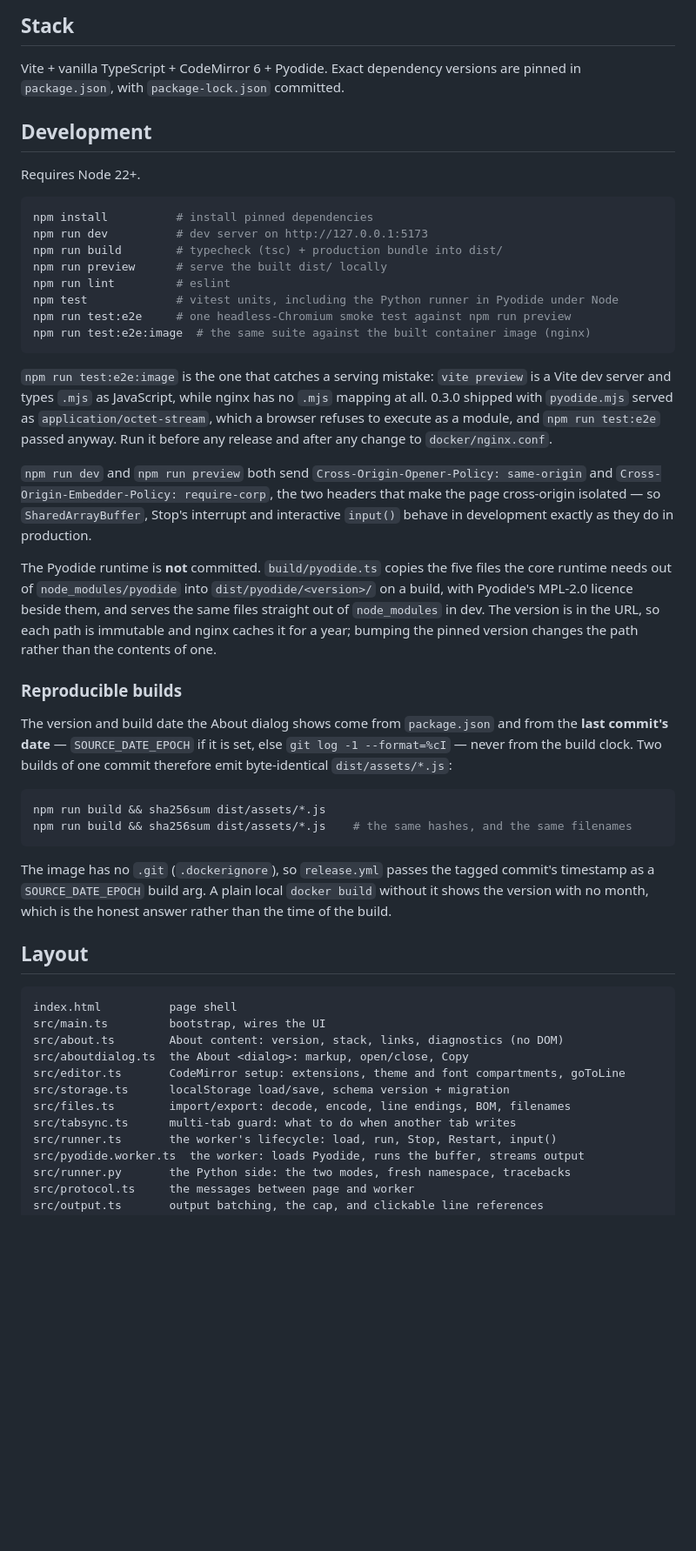
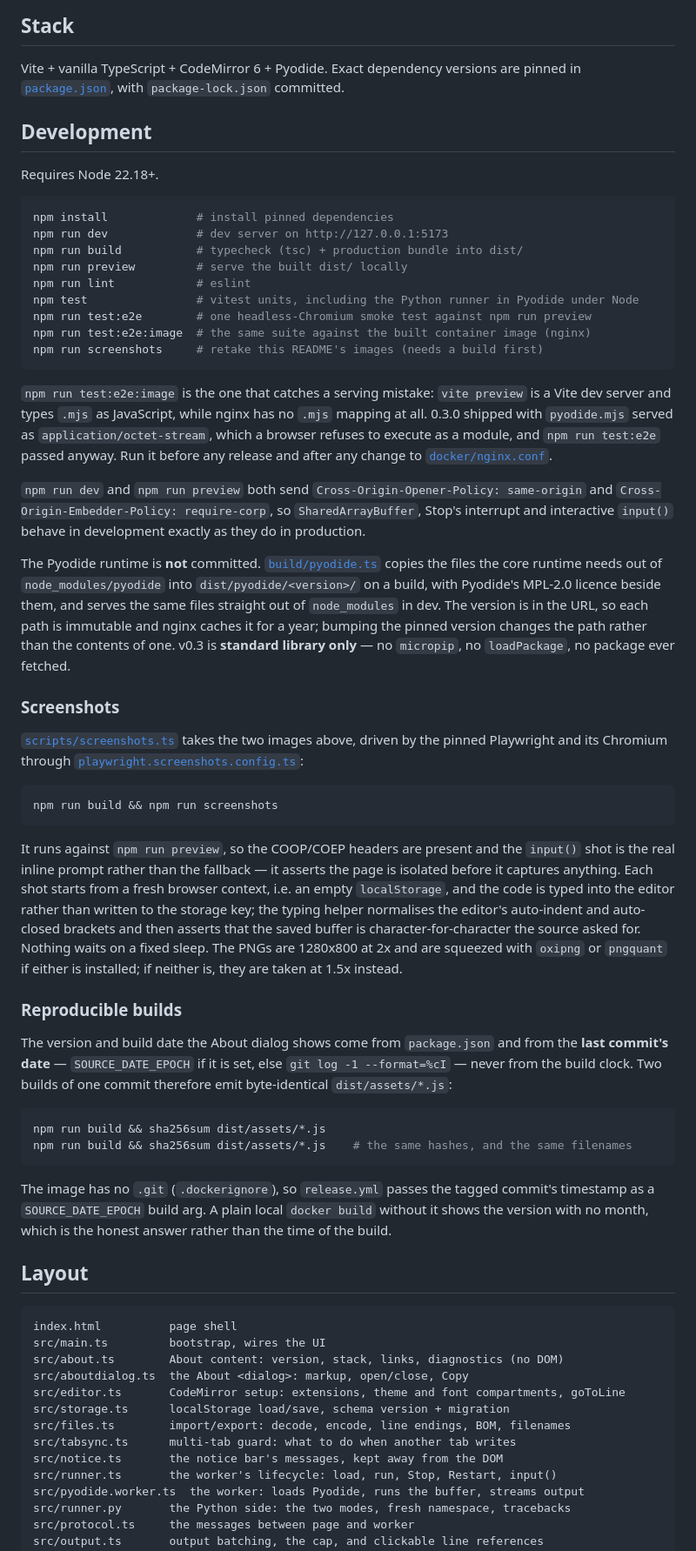
Before and after one commit to hexawulf/py-scratchpad, a Markdown page: README.md, the part around one of its changes. Shown at 87% size. Rendered like a GitHub page; blank space fills up the shorter version.

````diff
--- a/README.md
+++ b/README.md
@@ -74,55 +139,74 @@ What works today:
 ## Stack
 
 Vite + vanilla TypeScript + CodeMirror 6 + Pyodide. Exact dependency versions are pinned in
-`package.json`, with `package-lock.json` committed.
+[`package.json`](package.json), with `package-lock.json` committed.
 
 ## Development
 
-Requires Node 22+.
+Requires Node 22.18+.
 
 ```bash
-npm install          # install pinned dependencies
-npm run dev          # dev server on http://127.0.0.1:5173
-npm run build        # typecheck (tsc) + production bundle into dist/
-npm run preview      # serve the built dist/ locally
-npm run lint         # eslint
-npm test             # vitest units, including the Python runner in Pyodide under Node
-npm run test:e2e     # one headless-Chromium smoke test against npm run preview
+npm install             # install pinned dependencies
+npm run dev             # dev server on http://127.0.0.1:5173
+npm run build           # typecheck (tsc) + production bundle into dist/
+npm run preview         # serve the built dist/ locally
+npm run lint            # eslint
+npm test                # vitest units, including the Python runner in Pyodide under Node
+npm run test:e2e        # one headless-Chromium smoke test against npm run preview
 npm run test:e2e:image  # the same suite against the built container image (nginx)
+npm run screenshots     # retake this README's images (needs a build first)
 ```
 
 `npm run test:e2e:image` is the one that catches a serving mistake: `vite preview` is a Vite
 dev server and types `.mjs` as JavaScript, while nginx has no `.mjs` mapping at all. 0.3.0
 shipped with `pyodide.mjs` served as `application/octet-stream`, which a browser refuses to
-execute as a module, and `npm run test:e2e` passed anyway. Run it before any release and
-after any change to `docker/nginx.conf`.
+execute as a module, and `npm run test:e2e` passed anyway. Run it before any release and after
+any change to [`docker/nginx.conf`](docker/nginx.conf).
 
 `npm run dev` and `npm run preview` both send `Cross-Origin-Opener-Policy: same-origin` and
-`Cross-Origin-Embedder-Policy: require-corp`, the two headers that make the page cross-origin
-isolated — so `SharedArrayBuffer`, Stop's interrupt and interactive `input()` behave in
-development exactly as they do in production.
+`Cross-Origin-Embedder-Policy: require-corp`, so `SharedArrayBuffer`, Stop's interrupt and
+interactive `input()` behave in development exactly as they do in production.
 
-The Pyodide runtime is **not** committed. `build/pyodide.ts` copies the five files the core
-runtime needs out of `node_modules/pyodide` into `dist/pyodide/<version>/` on a build, with
-Pyodide's MPL-2.0 licence beside them, and serves the same files straight out of
-`node_modules` in dev. The version is in the URL, so each path is immutable and nginx caches
-it for a year; bumping the pinned version changes the path rather than the contents of one.
+The Pyodide runtime is **not** committed. [`build/pyodide.ts`](build/pyodide.ts) copies the
+files the core runtime needs out of `node_modules/pyodide` into `dist/pyodide/<version>/` on a
+build, with Pyodide's MPL-2.0 licence beside them, and serves the same files straight out of
+`node_modules` in dev. The version is in the URL, so each path is immutable and nginx caches it
+for a year; bumping the pinned version changes the path rather than the contents of one. v0.3
+is **standard library only** — no `micropip`, no `loadPackage`, no package ever fetched.
+
+### Screenshots
+
+[`scripts/screenshots.ts`](scripts/screenshots.ts) takes the two images above, driven by the
+pinned Playwright and its Chromium through
+[`playwright.screenshots.config.ts`](playwright.screenshots.config.ts):
+
+```bash
+npm run build && npm run screenshots
+```
+
+It runs against `npm run preview`, so the COOP/COEP headers are present and the `input()` shot
+is the real inline prompt rather than the fallback — it asserts the page is isolated before it
+captures anything. Each shot starts from a fresh browser context, i.e. an empty `localStorage`,
+and the code is typed into the editor rather than written to the storage key; the typing helper
+normalises the editor's auto-indent and auto-closed brackets and then asserts that the saved
+buffer is character-for-character the source asked for. Nothing waits on a fixed sleep. The
+PNGs are 1280x800 at 2x and are squeezed with `oxipng` or `pngquant` if either is installed; if
+neither is, they are taken at 1.5x instead.
 
 ### Reproducible builds
 
-The version and build date the About dialog shows come from `package.json` and from the
-**last commit's date** — `SOURCE_DATE_EPOCH` if it is set, else `git log -1 --format=%cI` —
-never from the build clock. Two builds of one commit therefore emit byte-identical
-`dist/assets/*.js`:
+The version and build date the About dialog shows come from `package.json` and from the **last
+commit's date** — `SOURCE_DATE_EPOCH` if it is set, else `git log -1 --format=%cI` — never from
+the build clock. Two builds of one commit therefore emit byte-identical `dist/assets/*.js`:
 
 ```bash
 npm run build && sha256sum dist/assets/*.js
 npm run build && sha256sum dist/assets/*.js    # the same hashes, and the same filenames
 ```
 
-The image has no `.git` (`.dockerignore`), so `release.yml` passes the tagged commit's
-timestamp as a `SOURCE_DATE_EPOCH` build arg. A plain local `docker build` without it shows
-the version with no month, which is the honest answer rather than the time of the build.
+The image has no `.git` (`.dockerignore`), so `release.yml` passes the tagged commit's timestamp
+as a `SOURCE_DATE_EPOCH` build arg. A plain local `docker build` without it shows the version
+with no month, which is the honest answer rather than the time of the build.
 
 ## Layout
 
@@ -135,6 +219,7 @@ src/editor.ts       CodeMirror setup: extensions, theme and font compartments, g
 src/storage.ts      localStorage load/save, schema version + migration
 src/files.ts        import/export: decode, encode, line endings, BOM, filenames
 src/tabsync.ts      multi-tab guard: what to do when another tab writes
+src/notice.ts       the notice bar's messages, kept away from the DOM
 src/runner.ts       the worker's lifecycle: load, run, Stop, Restart, input()
 src/pyodide.worker.ts  the worker: loads Pyodide, runs the buffer, streams output
 src/runner.py       the Python side: the two modes, fresh namespace, tracebacks
````
Also changed, not shown: other parts of README.md (+142 -68 lines), docs/DOCKERHUB.md (+16 -6 lines), docs/screenshots/input-light.png (added), docs/screenshots/run-dark.png (added), 4 other files.
